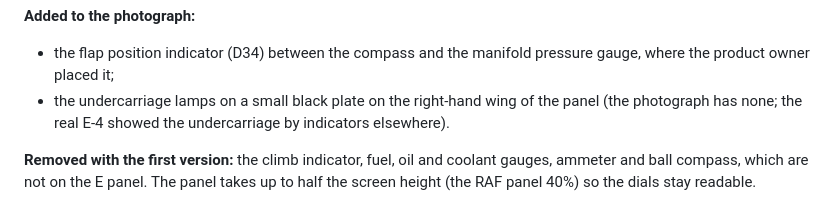
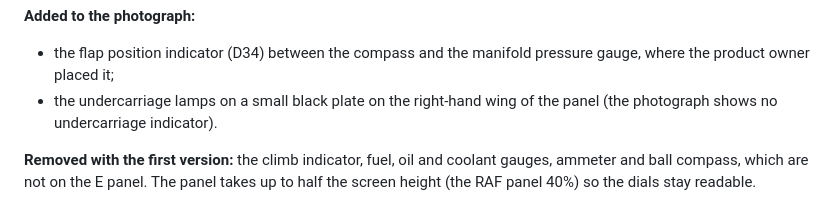
Before and after one commit to mdayv261/WW2-BattleOfBritain, a Markdown page: docs/DECISIONS.md, the part around the change. GitHub-like rendering.

Commit message:
Remove an unsourced remark from D38
Co-Authored-By: Claude Opus 5.5 <noreply@anthropic.com>

```diff
--- a/docs/DECISIONS.md
+++ b/docs/DECISIONS.md
@@ -848,8 +848,8 @@ with the photograph's grey outline, black square mountings and positions measure
 **Added to the photograph:**
 - the flap position indicator (D34) between the compass and the manifold pressure gauge, where the product owner placed
   it;
-- the undercarriage lamps on a small black plate on the right-hand wing of the panel (the photograph has none; the
-  real E-4 showed the undercarriage by indicators elsewhere).
+- the undercarriage lamps on a small black plate on the right-hand wing of the panel (the photograph shows no
+  undercarriage indicator).
 
 **Removed with the first version:** the climb indicator, fuel, oil and coolant gauges, ammeter and ball compass, which
 are not on the E panel. The panel takes up to half the screen height (the RAF panel 40%) so the dials stay readable.
```
